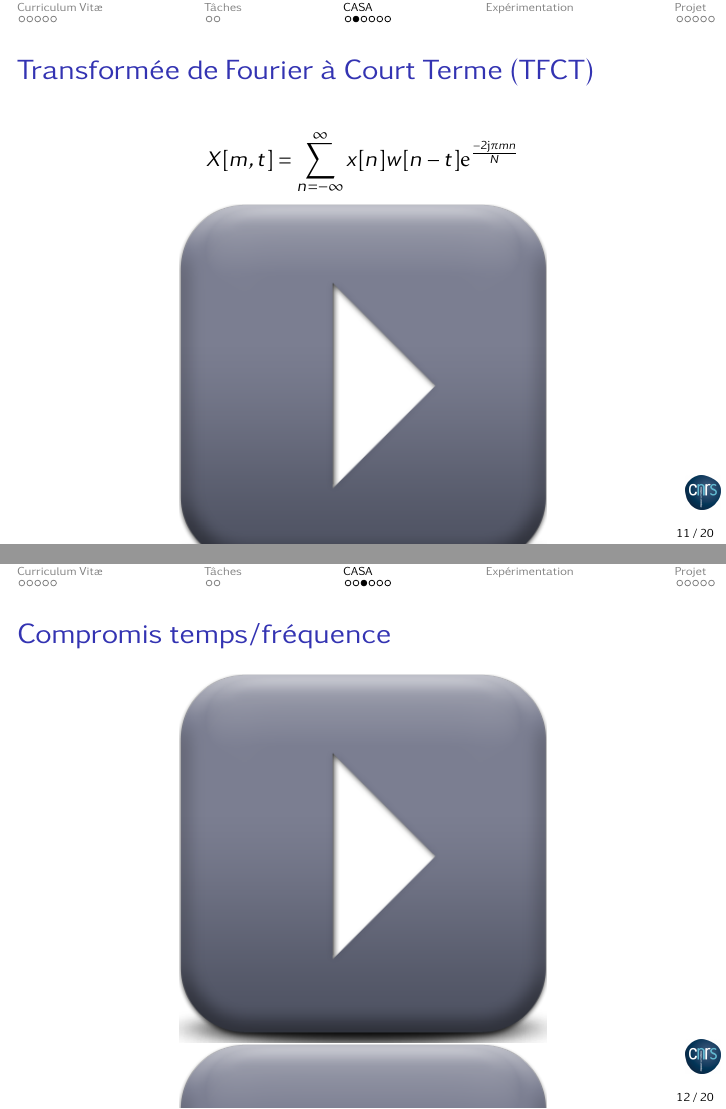
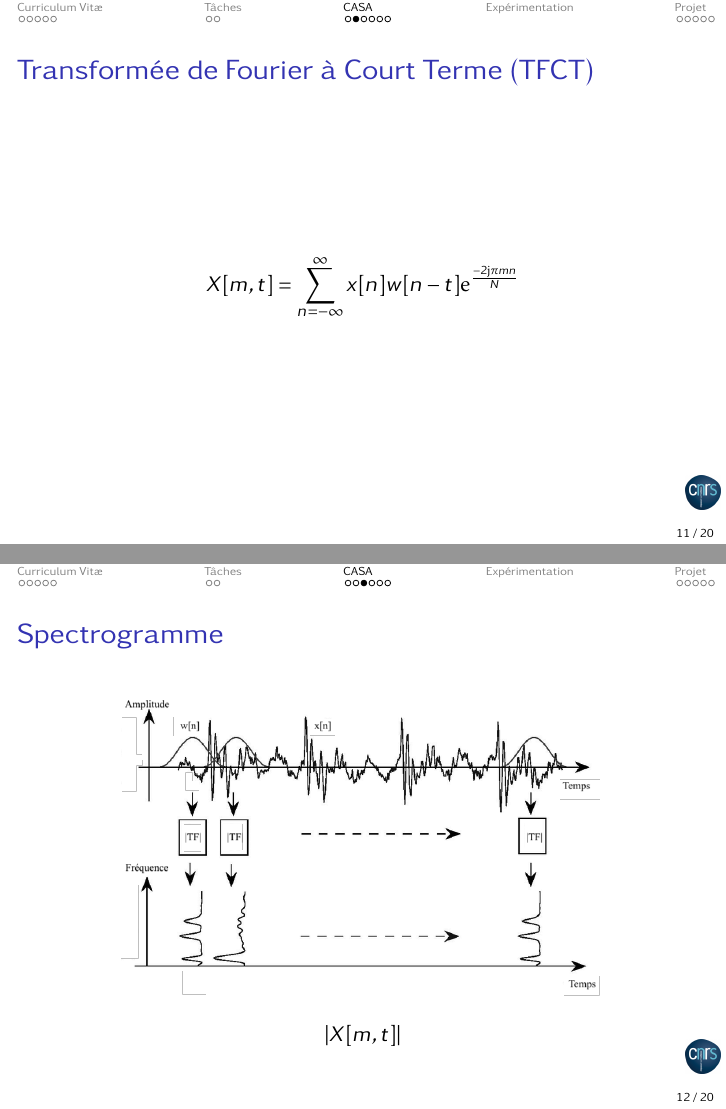
Before and after one commit to mathieulagrange/hdrSlides, LaTeX slides (main.tex): pages 11 and 12 of 22, joined at a grey line. Compiled offline with pdfLaTeX.

Commit message:
Updates from Overleaf

```diff
--- a/main.tex
+++ b/main.tex
@@ -236,16 +236,13 @@ Validation : écoute
 
 \begin{frame}{Transformée de Fourier à Court Terme (TFCT)}
 $$ X[m, t] = \sum_{n = - \infty}^{\infty} x[n] w[n-t] \mathrm{e}^{\frac{-2 \mathrm{j}  \pi m n}{N}} $$
-\begin{center}
-\includegraphics[width=.6\columnwidth]{figures/play} \\
-\end{center}
 \end{frame}
 
-\begin{frame}{Compromis temps/fréquence}
+\begin{frame}{Spectrogramme}
 \begin{center}
-\includegraphics[width=.6\columnwidth]{figures/play}
-\includegraphics[width=.6\columnwidth]{figures/play} \\
+\includegraphics[width=.8\columnwidth]{figures/tfct} \\
 \end{center}
+$$ |X[m, t]|$$
 \end{frame}
 
 \begin{frame}{Typologie des évènements sonores}
```
Also changed, not shown: main.tex (3 more changed lines).
